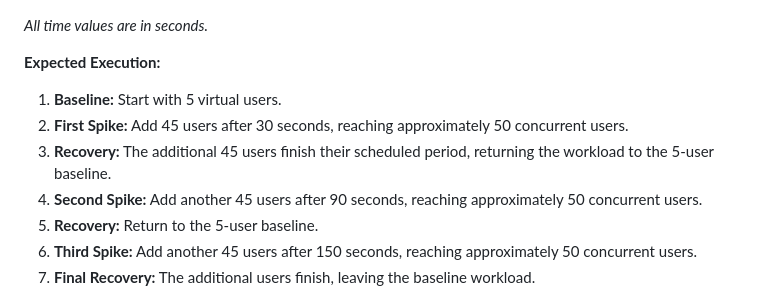
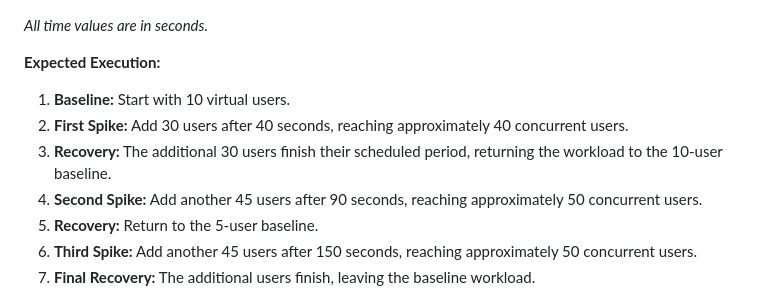
Before and after one commit to Seif-Aldin-Yasser/RESTful_Booker_Performance_Testing_Project, a Markdown page: README.md, the part around the change. Rendered like a GitHub page.

```diff
--- a/README.md
+++ b/README.md
@@ -77,9 +77,9 @@ Uses **Ultimate Thread Group** to simulate three sudden increases in workload an
 
 **Expected Execution:**
 
-1. **Baseline:** Start with 5 virtual users.
-2. **First Spike:** Add 45 users after 30 seconds, reaching approximately 50 concurrent users.
-3. **Recovery:** The additional 45 users finish their scheduled period, returning the workload to the 5-user baseline.
+1. **Baseline:** Start with 10 virtual users.
+2. **First Spike:** Add 30 users after 40 seconds, reaching approximately 40 concurrent users.
+3. **Recovery:** The additional 30 users finish their scheduled period, returning the workload to the 10-user baseline.
 4. **Second Spike:** Add another 45 users after 90 seconds, reaching approximately 50 concurrent users.
 5. **Recovery:** Return to the 5-user baseline.
 6. **Third Spike:** Add another 45 users after 150 seconds, reaching approximately 50 concurrent users.
```
